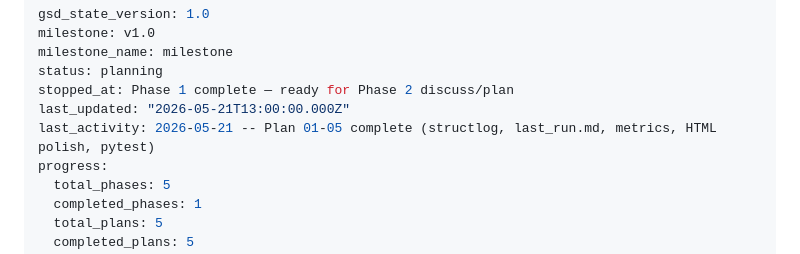
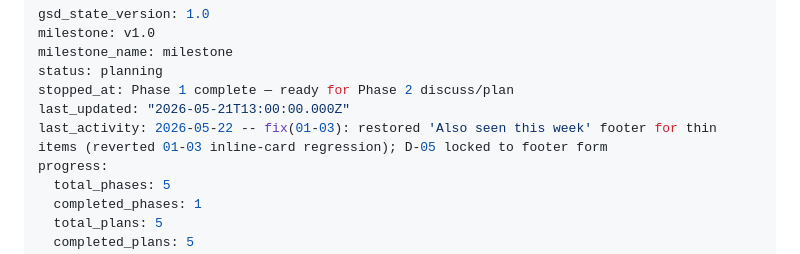
Before and after one commit to dsickles/AI-Digest, a Markdown page: .planning/STATE.md, the part around the change. Rendered like a GitHub page.

Commit message:
docs(01-03): record footer-regression fix in STATE + 01-03 SUMMARY
Co-authored-by: Cursor <cursoragent@cursor.com>

```diff
--- a/.planning/STATE.md
+++ b/.planning/STATE.md
@@ -5,7 +5,7 @@ milestone_name: milestone
 status: planning
 stopped_at: Phase 1 complete — ready for Phase 2 discuss/plan
 last_updated: "2026-05-21T13:00:00.000Z"
-last_activity: 2026-05-21 -- Plan 01-05 complete (structlog, last_run.md, metrics, HTML polish, pytest)
+last_activity: 2026-05-22 -- fix(01-03): restored 'Also seen this week' footer for thin items (reverted 01-03 inline-card regression); D-05 locked to footer form
 progress:
   total_phases: 5
   completed_phases: 1
```
Also changed, not shown: 1 other file.
